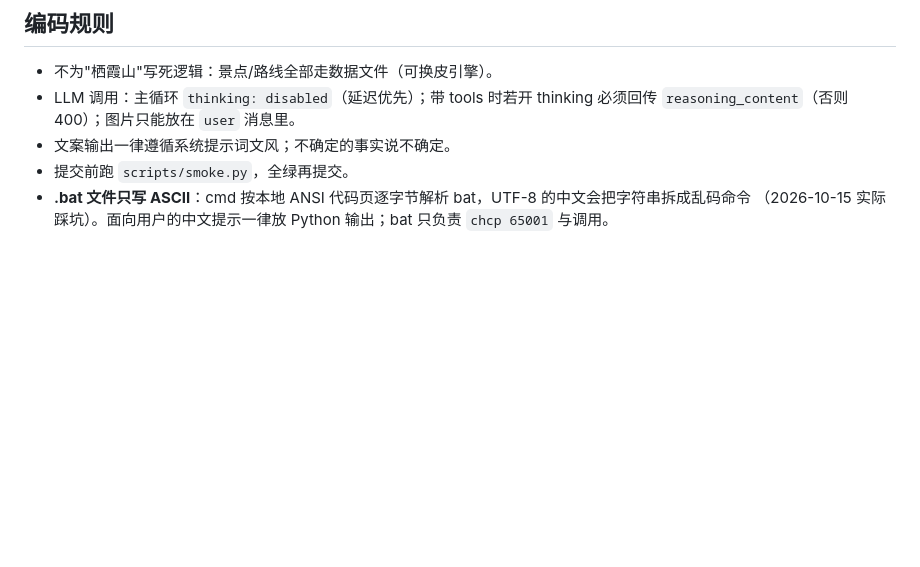
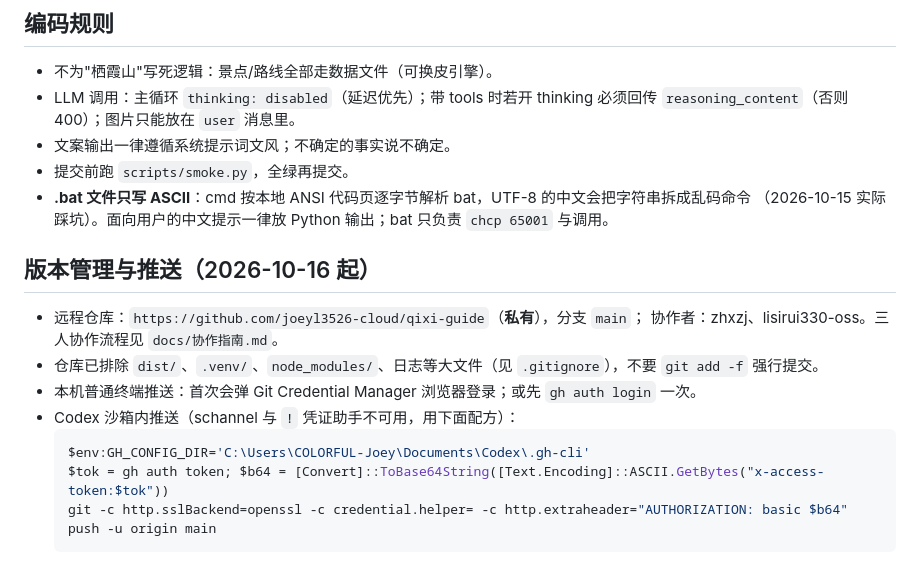
Before and after one commit to Zhxzj/qixiashanAI, a Markdown page: AGENTS.md, the part around the change. Drawn GitHub-style; blank space fills up the shorter version.

Commit message:
AGENTS.md 补充团队协作与沙箱推送说明

````diff
--- a/AGENTS.md
+++ b/AGENTS.md
@@ -54,3 +54,15 @@ node tools\test_poster_dom.mjs        :: 海报渲染 72 组合无头自测（
 - 提交前跑 `scripts/smoke.py`，全绿再提交。
 - **.bat 文件只写 ASCII**：cmd 按本地 ANSI 代码页逐字节解析 bat，UTF-8 的中文会把字符串拆成乱码命令
   （2026-10-15 实际踩坑）。面向用户的中文提示一律放 Python 输出；bat 只负责 `chcp 65001` 与调用。
+
+## 版本管理与推送（2026-10-16 起）
+- 远程仓库：`https://github.com/joeyl3526-cloud/qixi-guide`（**私有**），分支 `main`；
+  协作者：zhxzj、lisirui330-oss。三人协作流程见 `docs/协作指南.md`。
+- 仓库已排除 `dist/`、`.venv/`、`node_modules/`、日志等大文件（见 `.gitignore`），不要 `git add -f` 强行提交。
+- 本机普通终端推送：首次会弹 Git Credential Manager 浏览器登录；或先 `gh auth login` 一次。
+- Codex 沙箱内推送（schannel 与 `!` 凭证助手不可用，用下面配方）：
+  ```powershell
+  $env:GH_CONFIG_DIR='C:\Users\COLORFUL-Joey\Documents\Codex\.gh-cli'
+  $tok = gh auth token; $b64 = [Convert]::ToBase64String([Text.Encoding]::ASCII.GetBytes("x-access-token:$tok"))
+  git -c http.sslBackend=openssl -c credential.helper= -c http.extraheader="AUTHORIZATION: basic $b64" push -u origin main
+  ```
````
